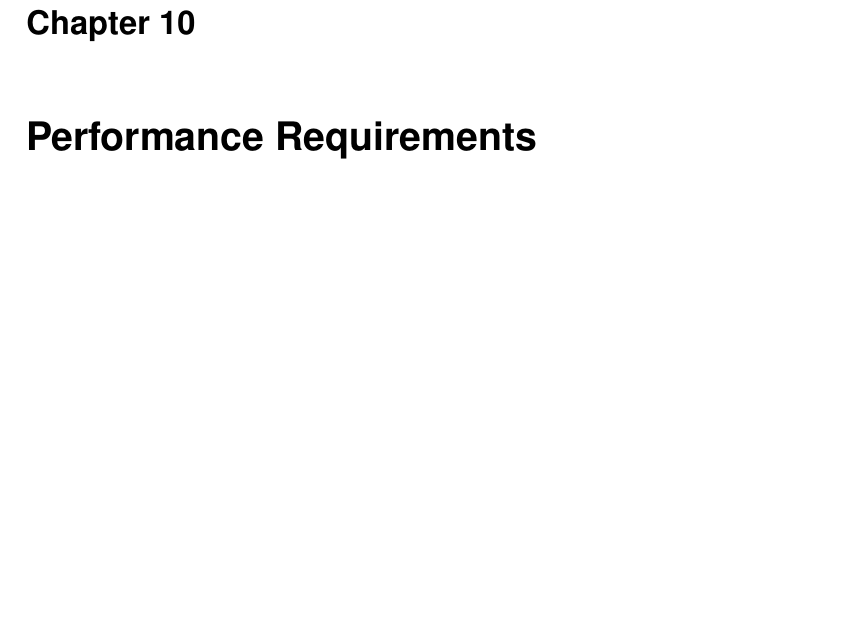
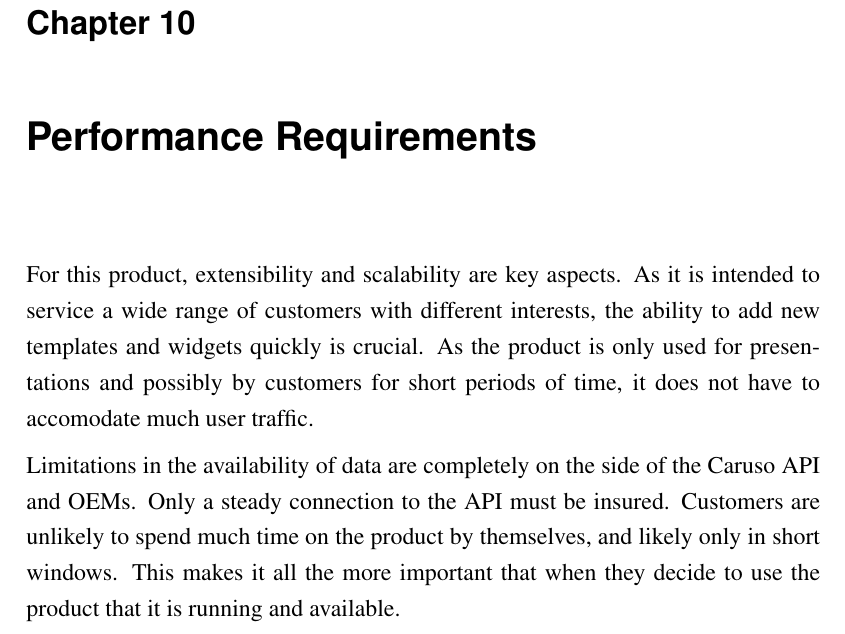
Before and after one commit to marvinkarhan/PSE-Requirements-Specification, a LaTeX thesis (latex/tex/thesis.tex, which reads latex/tex/kapitel/performance-requirements.tex): part of page 26 of 41, cut so that both start at the same text, the shorter picture padded with empty space. Compiled offline with pdfLaTeX.

Commit message:
Edit: performance requirements

```diff
--- a/latex/tex/kapitel/performance-requirements.tex
+++ b/latex/tex/kapitel/performance-requirements.tex
@@ -1,3 +1,10 @@
 \chapter{Performance Requirements}
+For this product, extensibility and scalability are key aspects.
+As it is intended to service a wide range of customers with different interests, the ability to add new templates and widgets quickly is crucial.
+As the product is only used for presentations and possibly by customers for short periods of time, it does not have to accomodate much user traffic.
+
+Limitations in the availability of data are completely on the side of the Caruso API and OEMs. Only a steady connection to the API must be insured.
+Customers are unlikely to spend much time on the product by themselves, and likely only in short windows. This makes it all the more important that when they decide to use the product that it is running and available.
+
 % Scalability or Extensibility Requirements
 % Uptime, Availability etc. ist unwichtig, Limitierungen auf Caruso Seite
```
